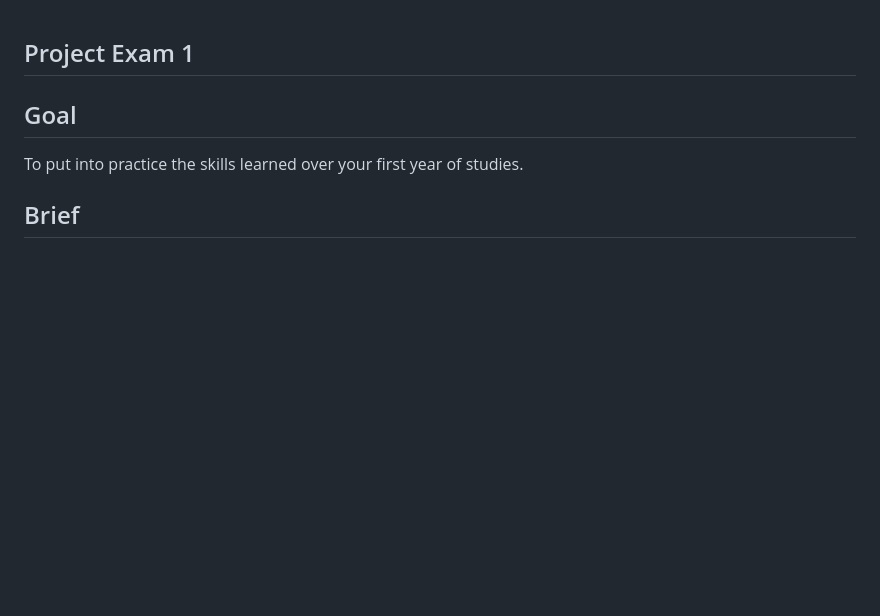
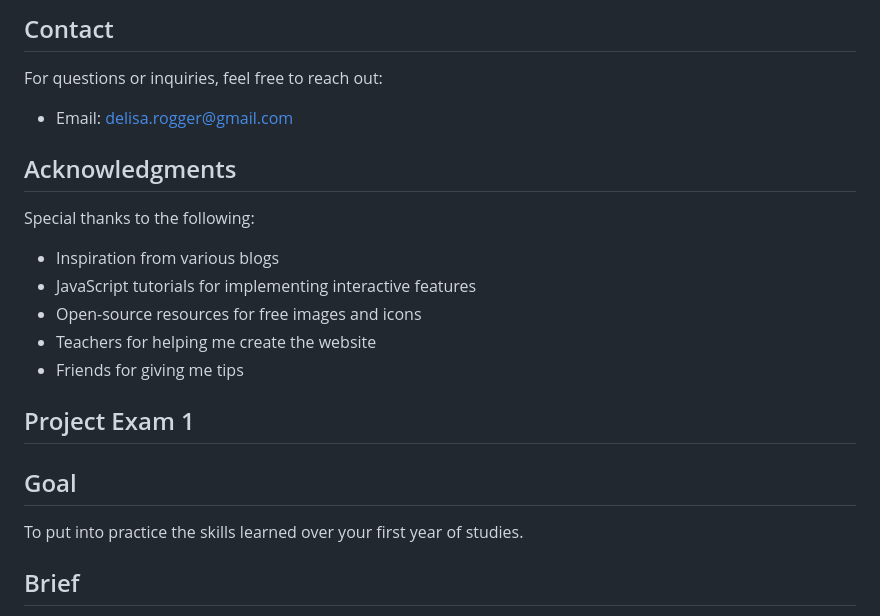
Before and after one commit to Noroff-FEU-Assignments/project-exam-1-DelisaRogger, a Markdown page: README.md, the part around the change printed below. Rendered like a GitHub page; blank space fills up the shorter version.

```diff
--- a/README.md
+++ b/README.md
@@ -1,3 +60,20 @@
+## Contact
+
+For questions or inquiries, feel free to reach out:
+
+- Email: delisa.rogger@gmail.com
+
+## Acknowledgments
+
+Special thanks to the following:
+
+- Inspiration from various blogs
+- JavaScript tutorials for implementing interactive features
+- Open-source resources for free images and icons
+- Teachers for helping me create the website
+- Friends for giving me tips
+
+
 ## Project Exam 1
 
 ## Goal
```
Also changed, not shown: other parts of README.md (+59 -0 lines).
